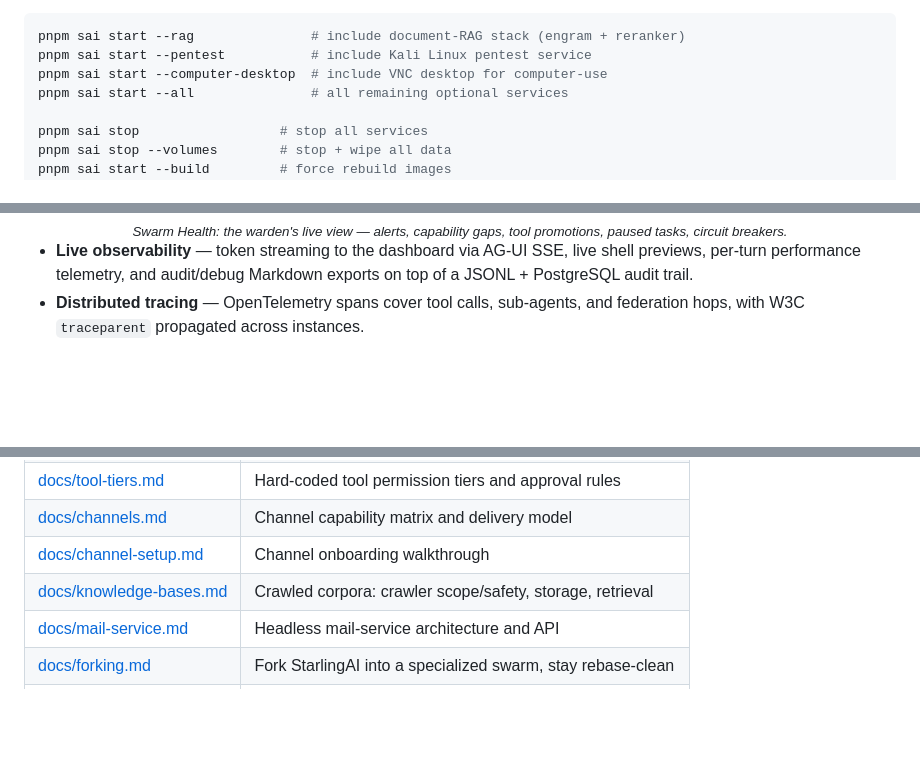
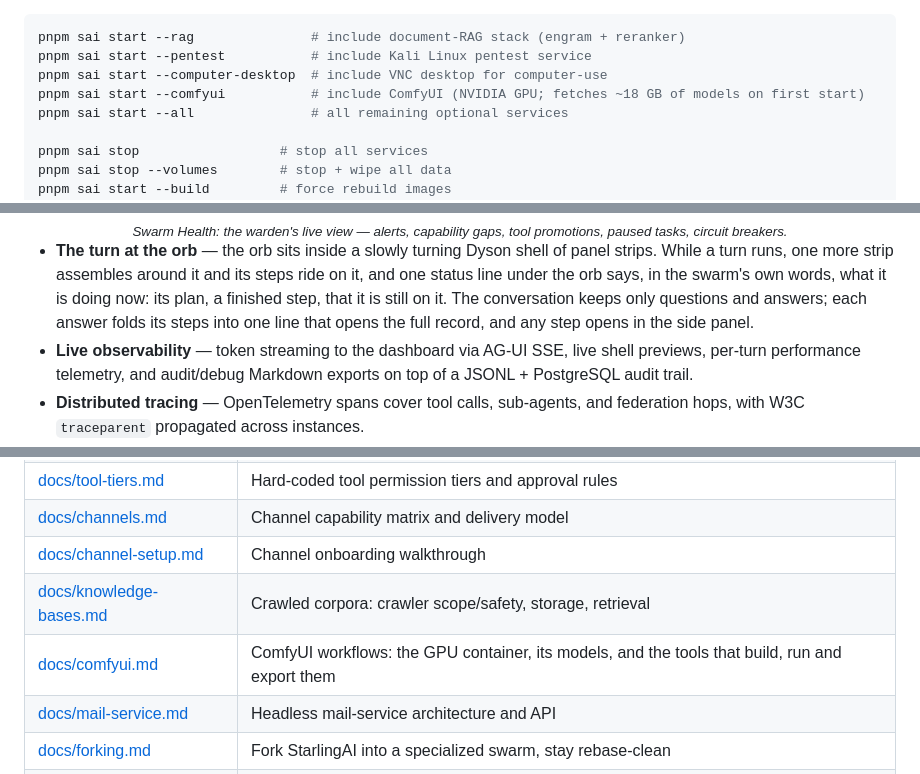
Before and after one commit to SteffenHebestreit/StarlingAI, a Markdown page: README.md, 3 parts joined by grey strips. Rendered like a GitHub page; folded sections open; blank space fills up the shorter version.

```diff
--- a/README.md
+++ b/README.md
@@ -105,6 +105,7 @@ Repo-local launchers work too: `./sai ...` in Bash/WSL, `./sai ...` / `.\sai ...
 pnpm sai start --rag               # include document-RAG stack (engram + reranker)
 pnpm sai start --pentest           # include Kali Linux pentest service
 pnpm sai start --computer-desktop  # include VNC desktop for computer-use
+pnpm sai start --comfyui           # include ComfyUI (NVIDIA GPU; fetches ~18 GB of models on first start)
 pnpm sai start --all               # all remaining optional services
 
 pnpm sai stop                  # stop all services
@@ -176,6 +190,7 @@ pnpm sai dev web               # start web UI in dev mode
 <br/><sub><em>Swarm Health: the warden's live view — alerts, capability gaps, tool promotions, paused tasks, circuit breakers.</em></sub>
 </div>
 
+- **The turn at the orb** — the orb sits inside a slowly turning Dyson shell of panel strips. While a turn runs, one more strip assembles around it and its steps ride on it, and one status line under the orb says, in the swarm's own words, what it is doing now: its plan, a finished step, that it is still on it. The conversation keeps only questions and answers; each answer folds its steps into one line that opens the full record, and any step opens in the side panel.
 - **Live observability** — token streaming to the dashboard via AG-UI SSE, live shell previews, per-turn performance telemetry, and audit/debug Markdown exports on top of a JSONL + PostgreSQL audit trail.
 - **Distributed tracing** — OpenTelemetry spans cover tool calls, sub-agents, and federation hops, with W3C `traceparent` propagated across instances.
 - **Cost governance** — token usage aggregated with per-model pricing and budget thresholds on a `/cost` dashboard. (Per-task limits are post-run signals today; atomic mission-wide budgets are on the roadmap.)
@@ -296,6 +311,7 @@ workspace/              # Durable workspace definitions and runtime overlays
 | [docs/channels.md](docs/channels.md) | Channel capability matrix and delivery model |
 | [docs/channel-setup.md](docs/channel-setup.md) | Channel onboarding walkthrough |
 | [docs/knowledge-bases.md](docs/knowledge-bases.md) | Crawled corpora: crawler scope/safety, storage, retrieval |
+| [docs/comfyui.md](docs/comfyui.md) | ComfyUI workflows: the GPU container, its models, and the tools that build, run and export them |
 | [docs/mail-service.md](docs/mail-service.md) | Headless mail-service architecture and API |
 | [docs/forking.md](docs/forking.md) | Fork StarlingAI into a specialized swarm, stay rebase-clean |
 | [CONTRIBUTING.md](CONTRIBUTING.md) | How to contribute |
```
Also changed, not shown: other parts of README.md (+15 -2 lines), QUICKSTART.md (+1 -0 lines), assets/screenshots/chat-turn-at-orb.png (added), 2 other files.
